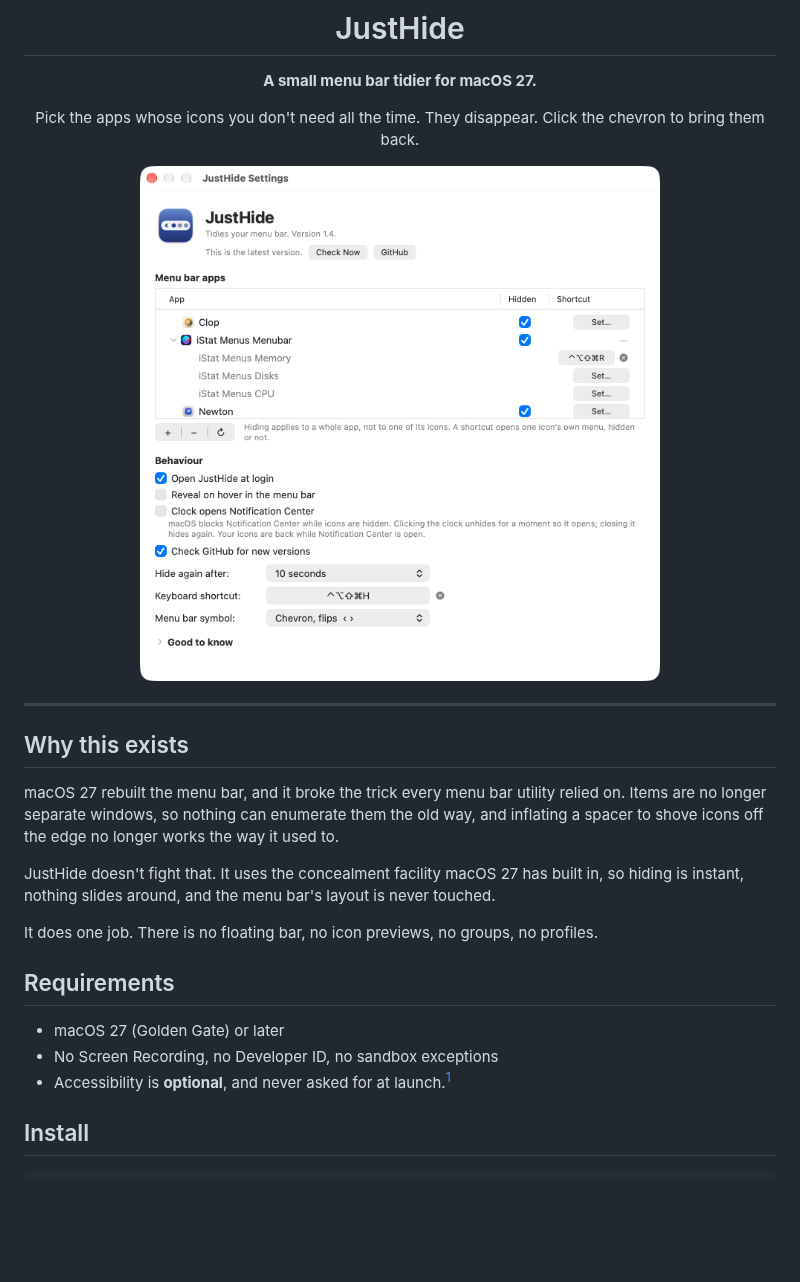
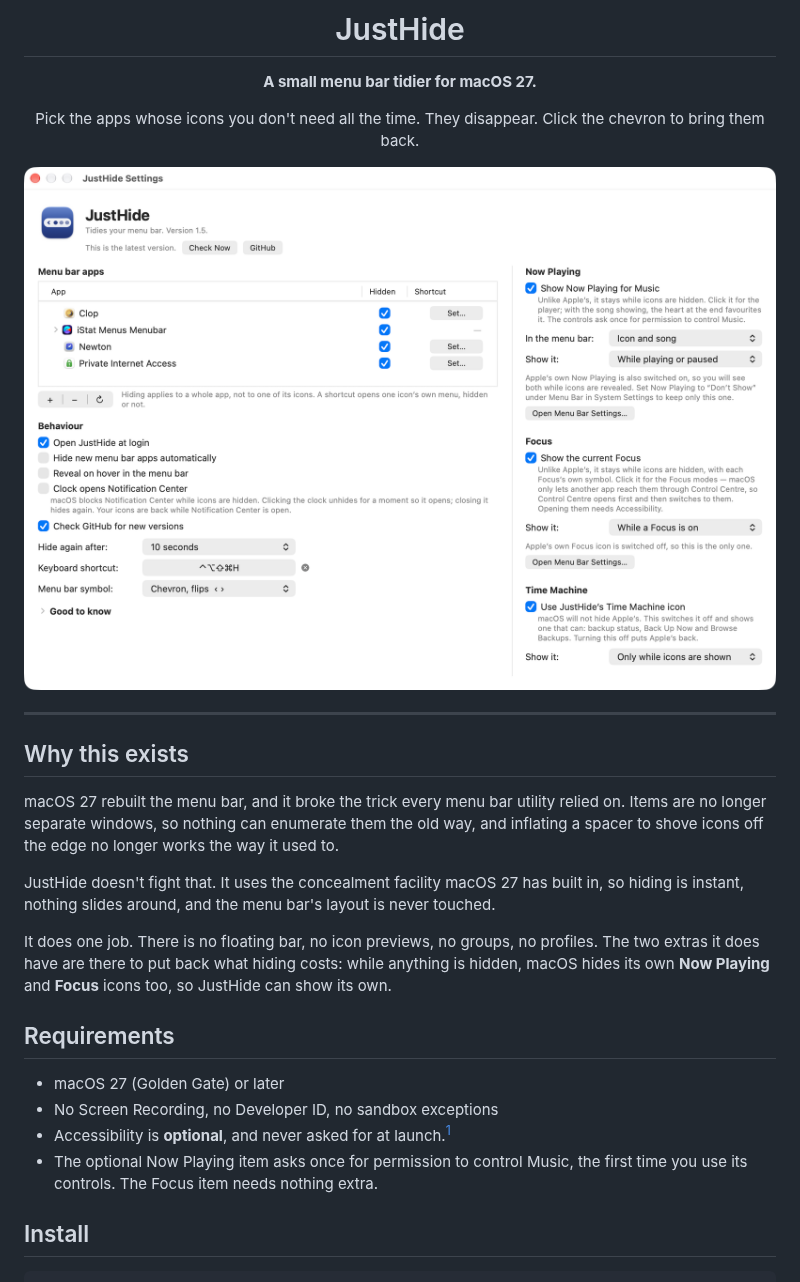
Before and after one commit to benjustjammin/justhide, a Markdown page: README.md, the part around one of its changes. GitHub-like rendering; pictures changed too: docs/settings.png; blank space fills up the shorter version.

```diff
--- a/README.md
+++ b/README.md
@@ -8,7 +8,7 @@
 Pick the apps whose icons you don't need all the time. They disappear.
 Click the chevron to bring them back.
 
-<img src="docs/settings.png" width="520" alt="JustHide settings">
+<img src="docs/settings.png" width="760" alt="JustHide settings">
 </div>
 
 ---
@@ -23,10 +23,15 @@ JustHide doesn't fight that. It uses the concealment facility macOS 27 has built
 hiding is instant, nothing slides around, and the menu bar's layout is never touched.
 
 It does one job. There is no floating bar, no icon previews, no groups, no profiles.
+The two extras it does have are there to put back what hiding costs: while anything is
+hidden, macOS hides its own **Now Playing** and **Focus** icons too, so JustHide can
+show its own.
 
 ## Requirements
 
 - macOS 27 (Golden Gate) or later
 - No Screen Recording, no Developer ID, no sandbox exceptions
 - Accessibility is **optional**, and never asked for at launch.[^ax]
+- The optional Now Playing item asks once for permission to control Music, the first
+  time you use its controls. The Focus item needs nothing extra.
 
```
Also changed, not shown: other parts of README.md (+43 -3 lines), 1 other file.
